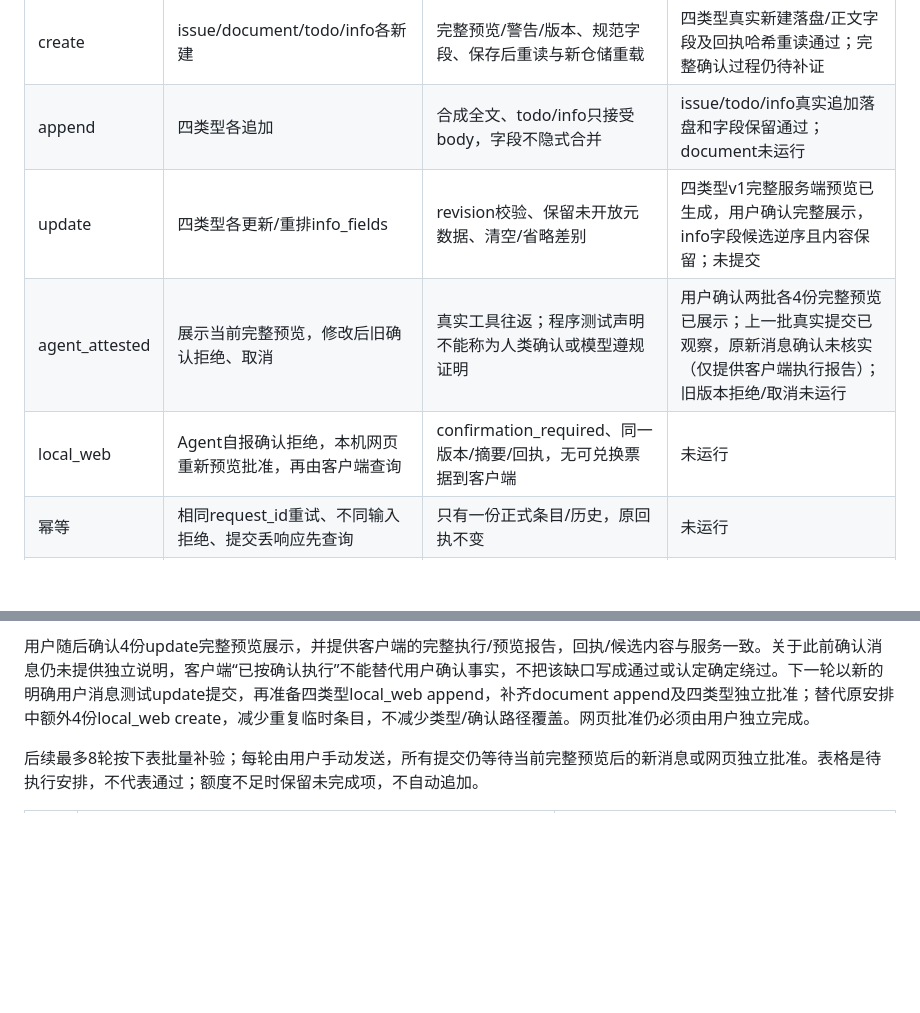
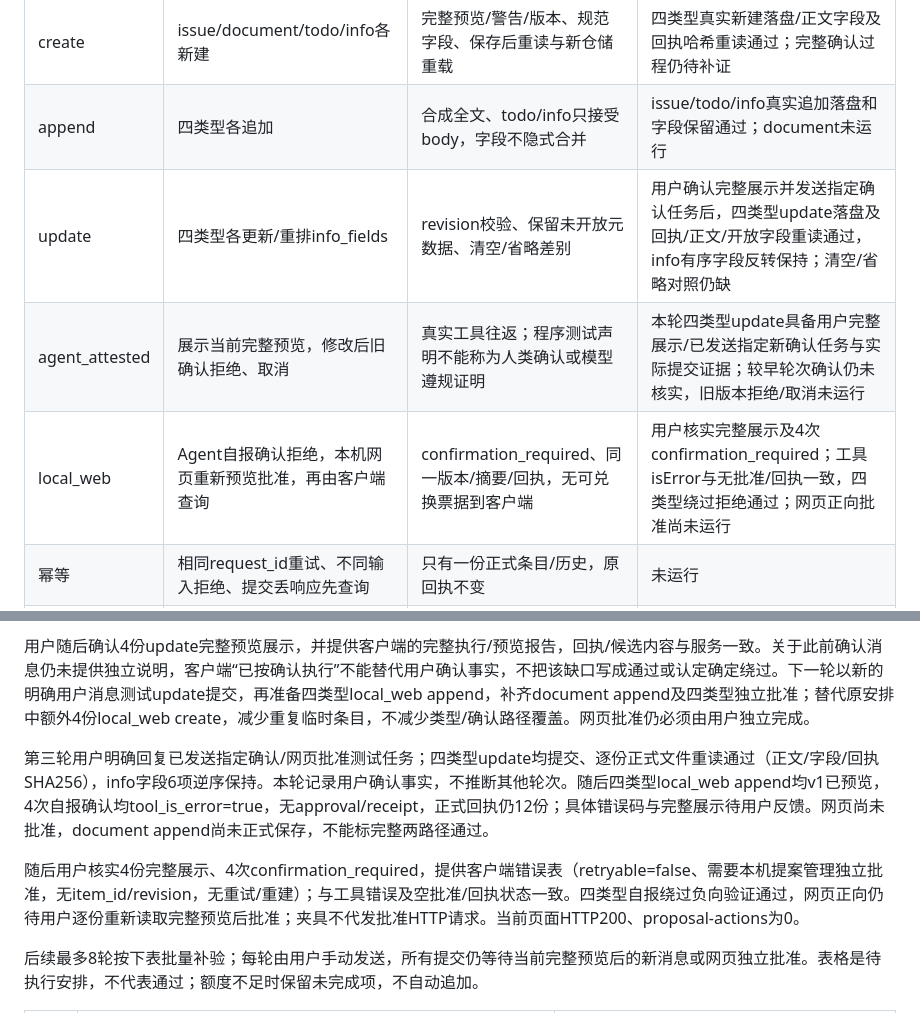
Before and after one commit to odd24/workbench-prototype, a Markdown page: docs/AGENT_CLIENT_COMPATIBILITY.md, 2 parts joined by grey strips. Rendered like a GitHub page; blank space fills up the shorter version.

```diff
--- a/docs/AGENT_CLIENT_COMPATIBILITY.md
+++ b/docs/AGENT_CLIENT_COMPATIBILITY.md
@@ -72,9 +72,9 @@ python workbuddy_agent_acceptance.py --desktop-session
 | 查询 | kinds范围交集、catalog四类型、分页、分段正文、引用越权 | 允许/拒绝对照、完整分段拼接等于磁盘正文 | 未运行 |
 | create | issue/document/todo/info各新建 | 完整预览/警告/版本、规范字段、保存后重读与新仓储重载 | 四类型真实新建落盘/正文字段及回执哈希重读通过；完整确认过程仍待补证 |
 | append | 四类型各追加 | 合成全文、todo/info只接受body，字段不隐式合并 | issue/todo/info真实追加落盘和字段保留通过；document未运行 |
-| update | 四类型各更新/重排info_fields | revision校验、保留未开放元数据、清空/省略差别 | 四类型v1完整服务端预览已生成，用户确认完整展示，info字段候选逆序且内容保留；未提交 |
-| agent_attested | 展示当前完整预览，修改后旧确认拒绝、取消 | 真实工具往返；程序测试声明不能称为人类确认或模型遵规证明 | 用户确认两批各4份完整预览已展示；上一批真实提交已观察，原新消息确认未核实（仅提供客户端执行报告）；旧版本拒绝/取消未运行 |
-| local_web | Agent自报确认拒绝，本机网页重新预览批准，再由客户端查询 | confirmation_required、同一版本/摘要/回执，无可兑换票据到客户端 | 未运行 |
+| update | 四类型各更新/重排info_fields | revision校验、保留未开放元数据、清空/省略差别 | 用户确认完整展示并发送指定确认任务后，四类型update落盘及回执/正文/开放字段重读通过，info有序字段反转保持；清空/省略对照仍缺 |
+| agent_attested | 展示当前完整预览，修改后旧确认拒绝、取消 | 真实工具往返；程序测试声明不能称为人类确认或模型遵规证明 | 本轮四类型update具备用户完整展示/已发送指定新确认任务与实际提交证据；较早轮次确认仍未核实，旧版本拒绝/取消未运行 |
+| local_web | Agent自报确认拒绝，本机网页重新预览批准，再由客户端查询 | confirmation_required、同一版本/摘要/回执，无可兑换票据到客户端 | 用户核实完整展示及4次confirmation_required；工具isError与无批准/回执一致，四类型绕过拒绝通过；网页正向批准尚未运行 |
 | 幂等 | 相同request_id重试、不同输入拒绝、提交丢响应先查询 | 只有一份正式条目/历史，原回执不变 | 未运行 |
 | 故障 | 撤销/轮换、服务重启、错空间、isError、限流 | 令牌失效生效、持久恢复、无秘密输出 | 未运行 |
 | UI | 结果链接打开，记录/知识库保存重开与冲突 | 浅深主题/桌面窄屏、草稿不丢失 | 未运行 |
@@ -95,6 +95,10 @@ python workbuddy_agent_acceptance.py --desktop-session
 
 用户随后确认4份update完整预览展示，并提供客户端的完整执行/预览报告，回执/候选内容与服务一致。关于此前确认消息仍未提供独立说明，客户端“已按确认执行”不能替代用户确认事实，不把该缺口写成通过或认定确定绕过。下一轮以新的明确用户消息测试update提交，再准备四类型local_web append，补齐document append及四类型独立批准；替代原安排中额外4份local_web create，减少重复临时条目，不减少类型/确认路径覆盖。网页批准仍必须由用户独立完成。
 
+第三轮用户明确回复已发送指定确认/网页批准测试任务；四类型update均提交、逐份正式文件重读通过（正文/字段/回执SHA256），info字段6项逆序保持。本轮记录用户确认事实，不推断其他轮次。随后四类型local_web append均v1已预览，4次自报确认均tool_is_error=true，无approval/receipt，正式回执仍12份；具体错误码与完整展示待用户反馈。网页尚未批准，document append尚未正式保存，不能标完整两路径通过。
+
+随后用户核实4份完整展示、4次confirmation_required，提供客户端错误表（retryable=false、需要本机提案管理独立批准，无item_id/revision，无重试/重建）；与工具错误及空批准/回执状态一致。四类型自报绕过负向验证通过，网页正向仍待用户逐份重新读取完整预览后批准；夹具不代发批准HTTP请求。当前页面HTTP200、proposal-actions为0。
+
 后续最多8轮按下表批量补验；每轮由用户手动发送，所有提交仍等待当前完整预览后的新消息或网页独立批准。表格是待执行安排，不代表通过；额度不足时保留未完成项，不自动追加。
 
 | 轮次 | 手动客户端任务 | 前置与证据 |
```
Also changed, not shown: docs/AI_AGENT_EXTENSION_ACCEPTANCE.md (+4 -0 lines), docs/AI_AGENT_PROGRESS.md (+10 -0 lines).
